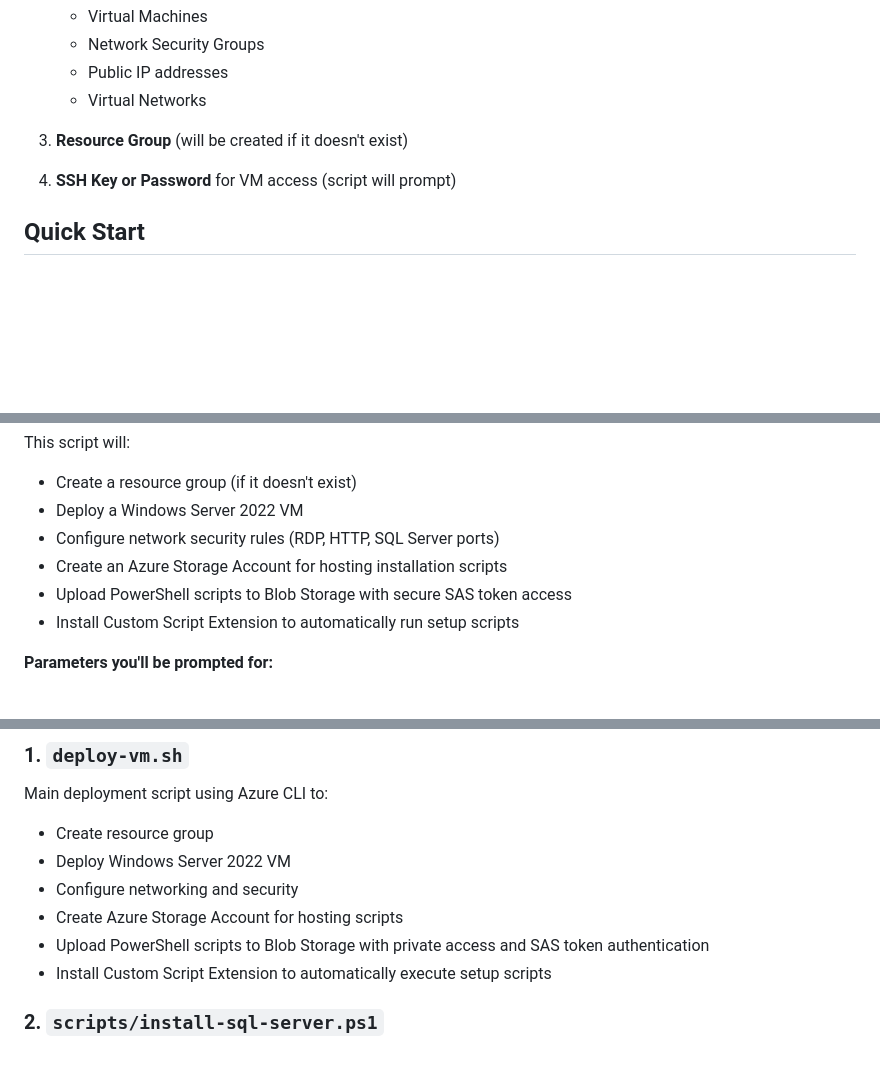
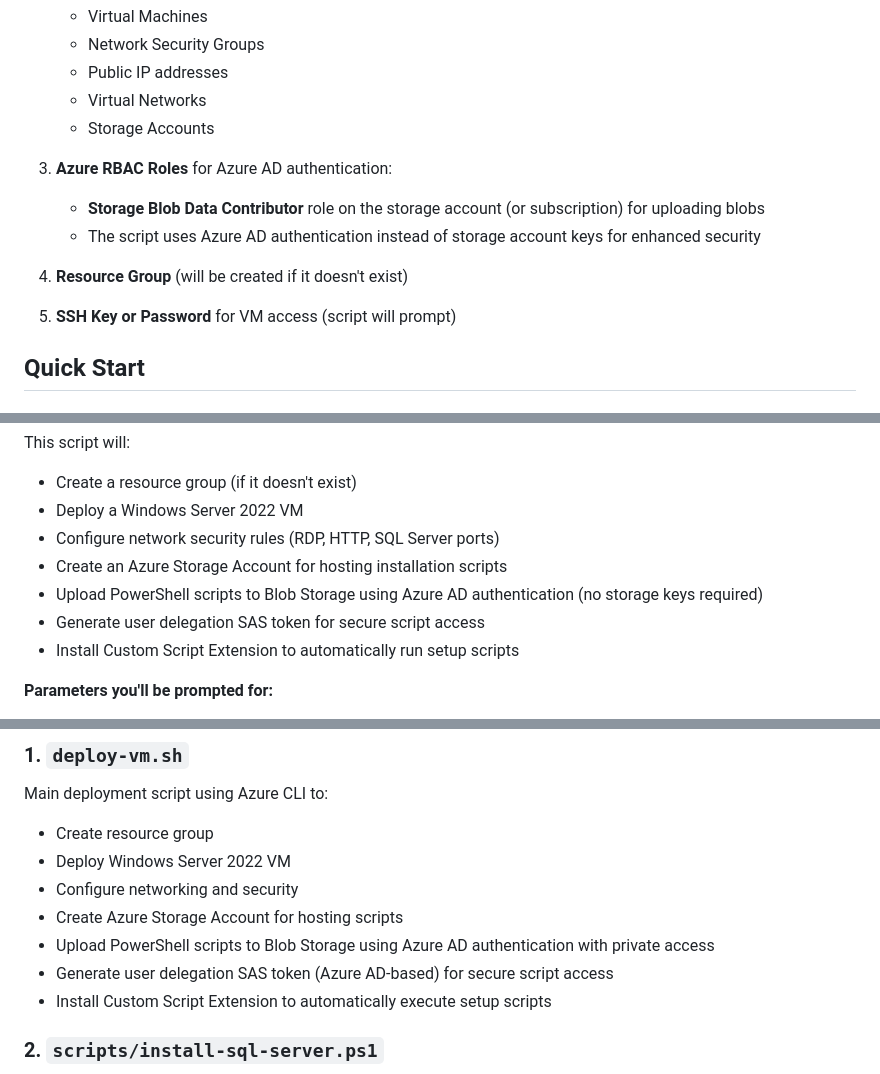
Before and after one commit to CZSK-MicroHacks/MicroHack-ModernizeInfra, a Markdown page: init-vm/README.md, 3 parts joined by grey strips. GitHub-like rendering; blank space fills up the shorter version.

Commit message:
Update documentation to reflect Azure AD authentication requirements
Co-authored-by: martinpolivka <9105423+martinpolivka@users.noreply.github.com>

```diff
--- a/init-vm/README.md
+++ b/init-vm/README.md
@@ -70,10 +70,15 @@ Before running the deployment scripts, ensure you have:
    - Network Security Groups
    - Public IP addresses
    - Virtual Networks
+   - Storage Accounts
 
-3. **Resource Group** (will be created if it doesn't exist)
+3. **Azure RBAC Roles** for Azure AD authentication:
+   - **Storage Blob Data Contributor** role on the storage account (or subscription) for uploading blobs
+   - The script uses Azure AD authentication instead of storage account keys for enhanced security
 
-4. **SSH Key or Password** for VM access (script will prompt)
+4. **Resource Group** (will be created if it doesn't exist)
+
+5. **SSH Key or Password** for VM access (script will prompt)
 
 ## Quick Start
 
@@ -90,7 +95,8 @@ This script will:
 - Deploy a Windows Server 2022 VM
 - Configure network security rules (RDP, HTTP, SQL Server ports)
 - Create an Azure Storage Account for hosting installation scripts
-- Upload PowerShell scripts to Blob Storage with secure SAS token access
+- Upload PowerShell scripts to Blob Storage using Azure AD authentication (no storage keys required)
+- Generate user delegation SAS token for secure script access
 - Install Custom Script Extension to automatically run setup scripts
 
 **Parameters you'll be prompted for:**
@@ -145,7 +151,8 @@ Main deployment script using Azure CLI to:
 - Deploy Windows Server 2022 VM
 - Configure networking and security
 - Create Azure Storage Account for hosting scripts
-- Upload PowerShell scripts to Blob Storage with private access and SAS token authentication
+- Upload PowerShell scripts to Blob Storage using Azure AD authentication with private access
+- Generate user delegation SAS token (Azure AD-based) for secure script access
 - Install Custom Script Extension to automatically execute setup scripts
 
 ### 2. `scripts/install-sql-server.ps1`
```
Also changed, not shown: init-vm/DEPLOYMENT-GUIDE.md (+17 -10 lines).
